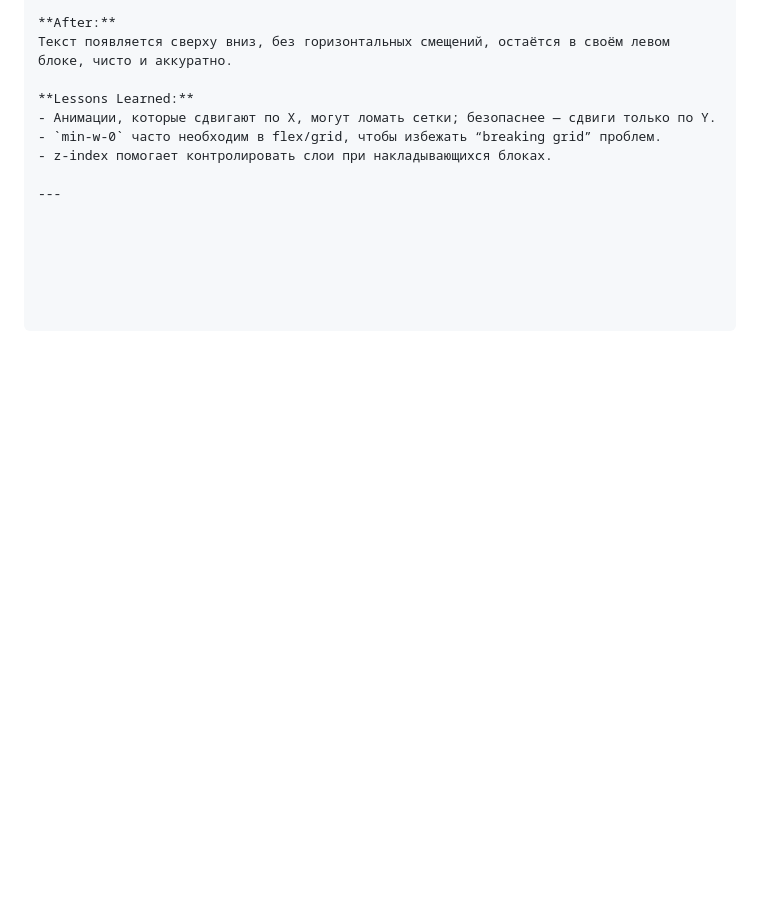
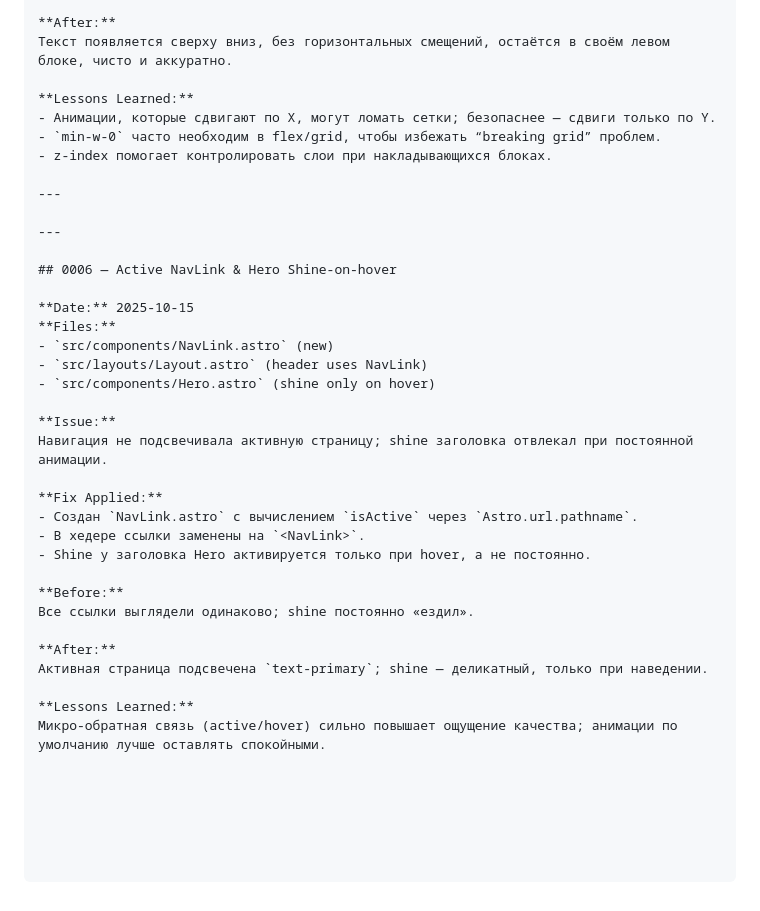
Before and after one commit to jora-albatross/assorti.ai, a Markdown page: projects/UI Change Log.md, the part around the change. Rendered like a GitHub page; blank space fills up the shorter version.

```diff
--- a/projects/UI Change Log.md
+++ b/projects/UI Change Log.md
@@ -202,3 +202,30 @@
 - z-index помогает контролировать слои при накладывающихся блоках.
 
 ---
+
+---
+
+## 0006 — Active NavLink & Hero Shine-on-hover
+
+**Date:** 2025-10-15
+**Files:**
+- `src/components/NavLink.astro` (new)
+- `src/layouts/Layout.astro` (header uses NavLink)
+- `src/components/Hero.astro` (shine only on hover)
+
+**Issue:**
+Навигация не подсвечивала активную страницу; shine заголовка отвлекал при постоянной анимации.
+
+**Fix Applied:**
+- Создан `NavLink.astro` с вычислением `isActive` через `Astro.url.pathname`.
+- В хедере ссылки заменены на `<NavLink>`.
+- Shine у заголовка Hero активируется только при hover, а не постоянно.
+
+**Before:**
+Все ссылки выглядели одинаково; shine постоянно «ездил».
+
+**After:**
+Активная страница подсвечена `text-primary`; shine — деликатный, только при наведении.
+
+**Lessons Learned:**
+Микро-обратная связь (active/hover) сильно повышает ощущение качества; анимации по умолчанию лучше оставлять спокойными.
```
